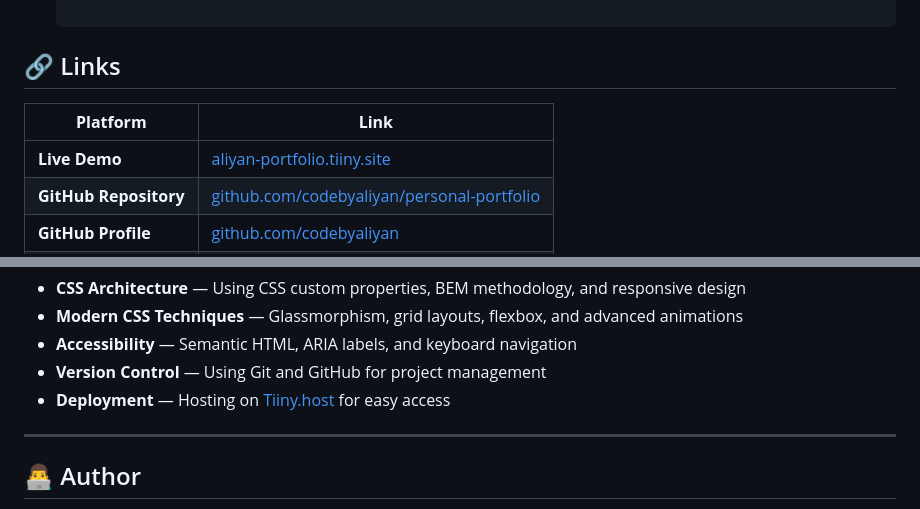
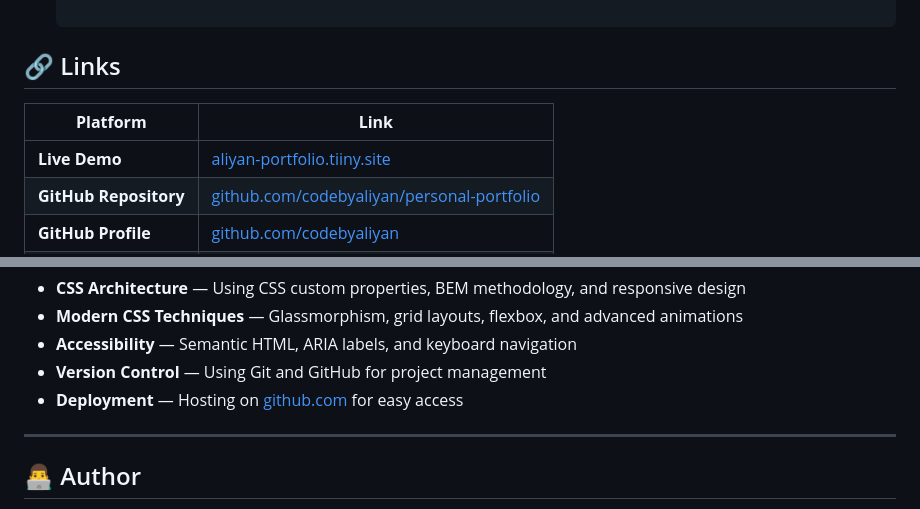
Before and after one commit to codebyaliyan/personal-portfolio, a Markdown page: README.md, 2 parts joined by grey strips. GitHub-like rendering.

Commit message:
Change live demo URL and update deployment details
Updated live demo link and deployment hosting information.

```diff
--- a/README.md
+++ b/README.md
@@ -146,7 +146,7 @@ portfolio/
 
 | **Platform** | **Link** |
 |---|---|
-| **Live Demo** | [aliyan-portfolio.tiiny.site](https://aliyan-portfolio.tiiny.site) |
+| **Live Demo** | [aliyan-portfolio.tiiny.site](https://codebyaliyan.github.io/personal-portfolio/) |
 | **GitHub Repository** | [github.com/codebyaliyan/personal-portfolio](https://github.com/codebyaliyan/personal-portfolio) |
 | **GitHub Profile** | [github.com/codebyaliyan](https://github.com/codebyaliyan) |
 | **LinkedIn** | [linkedin.com/in/aliyan-ahmad801](https://linkedin.com/in/aliyan-ahmad801) |
@@ -162,7 +162,7 @@ Building this portfolio from scratch was an incredible learning experience. I ga
 - **Modern CSS Techniques** — Glassmorphism, grid layouts, flexbox, and advanced animations
 - **Accessibility** — Semantic HTML, ARIA labels, and keyboard navigation
 - **Version Control** — Using Git and GitHub for project management
-- **Deployment** — Hosting on [Tiiny.host](https://tiiny.host/) for easy access
+- **Deployment** — Hosting on [github.com](https://github.com/) for easy access
 
 ---
 
```
Also changed, not shown: other parts of README.md (+1 -1 lines).
